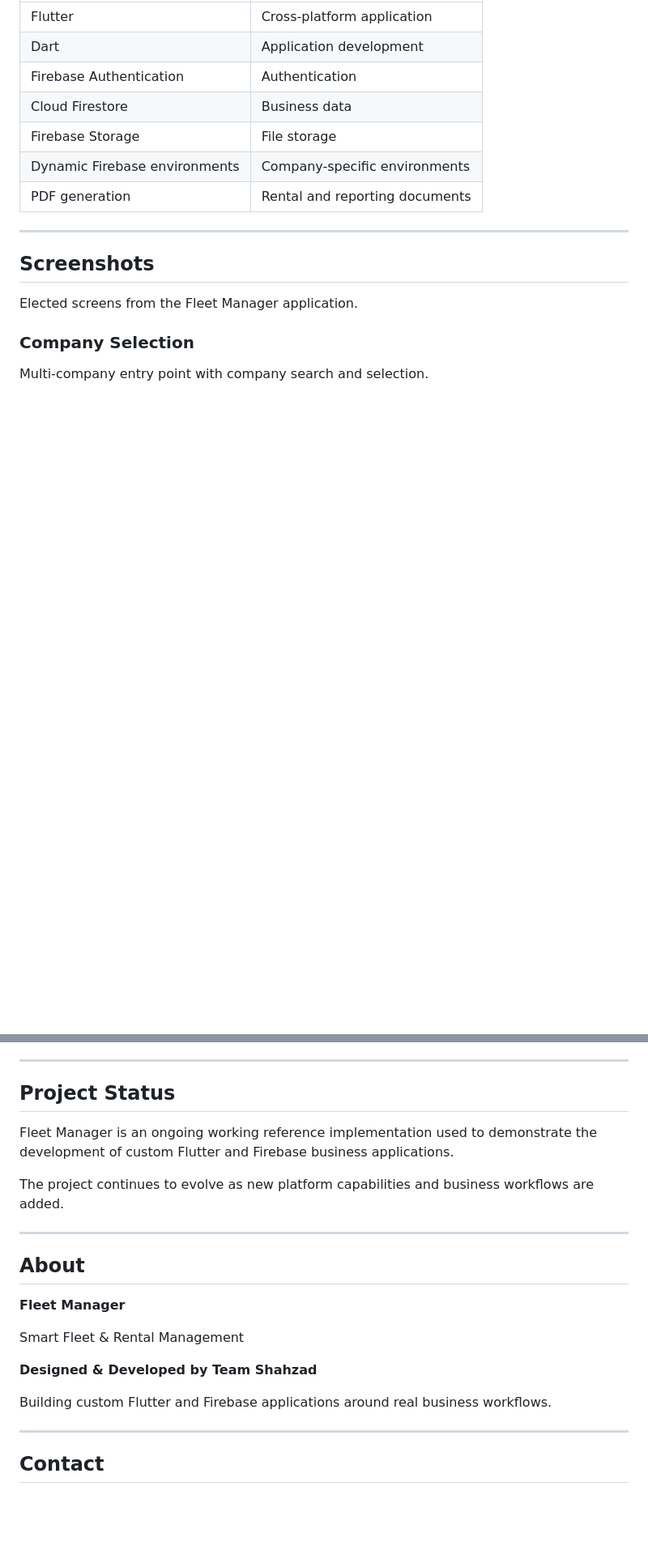
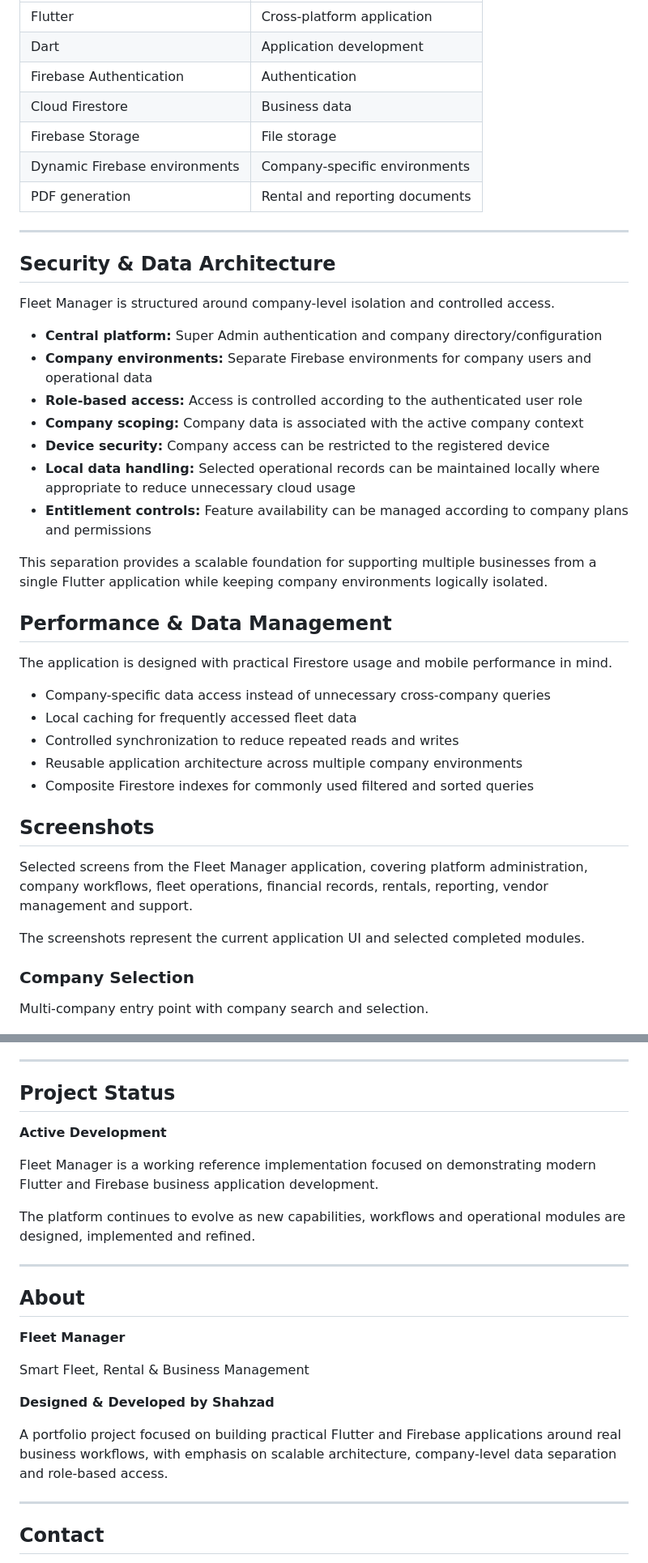
Before and after one commit to shahzadatk30-stack/fleet-manager-showcase, a Markdown page: README.md, 2 parts joined by grey strips. Shown at 81% size. Drawn GitHub-style; blank space fills up the shorter version.

Commit message:
Improve Fleet Manager showcase README

```diff
--- a/README.md
+++ b/README.md
@@ -129,9 +178,36 @@ Each company can operate through its own Firebase environment containing:
 | PDF generation | Rental and reporting documents |
 
 ---
+
+## Security & Data Architecture
+
+Fleet Manager is structured around company-level isolation and controlled access.
+
+- **Central platform:** Super Admin authentication and company directory/configuration
+- **Company environments:** Separate Firebase environments for company users and operational data
+- **Role-based access:** Access is controlled according to the authenticated user role
+- **Company scoping:** Company data is associated with the active company context
+- **Device security:** Company access can be restricted to the registered device
+- **Local data handling:** Selected operational records can be maintained locally where appropriate to reduce unnecessary cloud usage
+- **Entitlement controls:** Feature availability can be managed according to company plans and permissions
+
+This separation provides a scalable foundation for supporting multiple businesses from a single Flutter application while keeping company environments logically isolated.
+
+## Performance & Data Management
+
+The application is designed with practical Firestore usage and mobile performance in mind.
+
+- Company-specific data access instead of unnecessary cross-company queries
+- Local caching for frequently accessed fleet data
+- Controlled synchronization to reduce repeated reads and writes
+- Reusable application architecture across multiple company environments
+- Composite Firestore indexes for commonly used filtered and sorted queries
+
 ## Screenshots
 
-Elected screens from the Fleet Manager application.
+Selected screens from the Fleet Manager application, covering platform administration, company workflows, fleet operations, financial records, rentals, reporting, vendor management and support.
+
+The screenshots represent the current application UI and selected completed modules.
 
 ### Company Selection
 
@@ -278,11 +348,14 @@ The platform follows a reusable business-application architecture:
 10. Cross-platform Flutter foundation
 
 ---
+
 ## Project Status
 
-Fleet Manager is an ongoing working reference implementation used to demonstrate the development of custom Flutter and Firebase business applications.
+**Active Development**
 
-The project continues to evolve as new platform capabilities and business workflows are added.
+Fleet Manager is a working reference implementation focused on demonstrating modern Flutter and Firebase business application development.
+
+The platform continues to evolve as new capabilities, workflows and operational modules are designed, implemented and refined.
 
 ---
 
@@ -290,11 +363,11 @@ The project continues to evolve as new platform capabilities and business workfl
 
 **Fleet Manager**
 
-Smart Fleet & Rental Management
+Smart Fleet, Rental & Business Management
 
-**Designed & Developed by Team Shahzad**
+**Designed & Developed by Shahzad**
 
-Building custom Flutter and Firebase applications around real business workflows.
+A portfolio project focused on building practical Flutter and Firebase applications around real business workflows, with emphasis on scalable architecture, company-level data separation and role-based access.
 
 ---
 
```
Also changed, not shown: other parts of README.md (+50 -7 lines).
